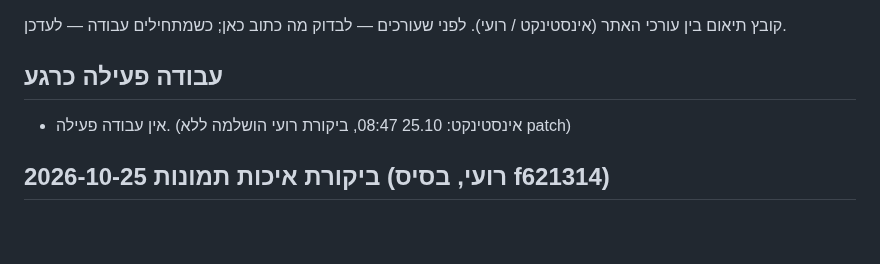
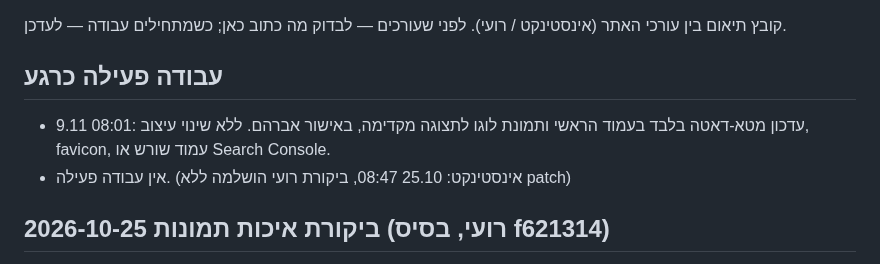
Before and after one commit to halehadas10/aleh-hadas-site, a Markdown page: COORDINATION.md, the part around the change. GitHub-like rendering; blank space fills up the shorter version.

Commit message:
Coordinate approved search preview metadata update

```diff
--- a/COORDINATION.md
+++ b/COORDINATION.md
@@ -3,6 +3,7 @@
 קובץ תיאום בין עורכי האתר (אינסטינקט / רועי). לפני שעורכים — לבדוק מה כתוב כאן; כשמתחילים עבודה — לעדכן.
 
 ## עבודה פעילה כרגע
+- 9.11 08:01: עדכון מטא-דאטה בלבד בעמוד הראשי ותמונת לוגו לתצוגה מקדימה, באישור אברהם. ללא שינוי עיצוב, favicon, עמוד שורש או Search Console.
 - אין עבודה פעילה. (אינסטינקט: 25.10 08:47, ביקורת רועי הושלמה ללא patch)
 
 ## 2026-10-25 ביקורת איכות תמונות (רועי, בסיס f621314)
```
